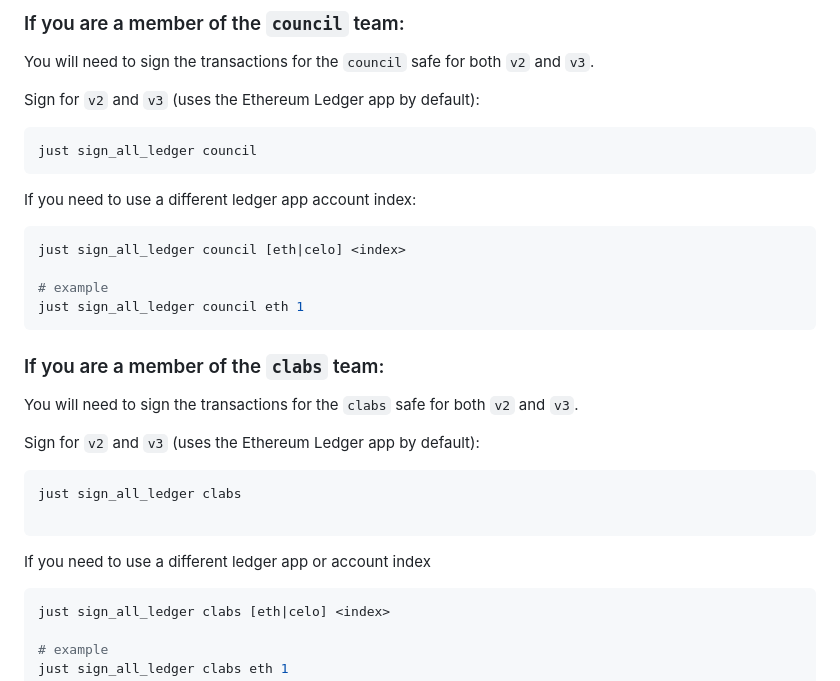
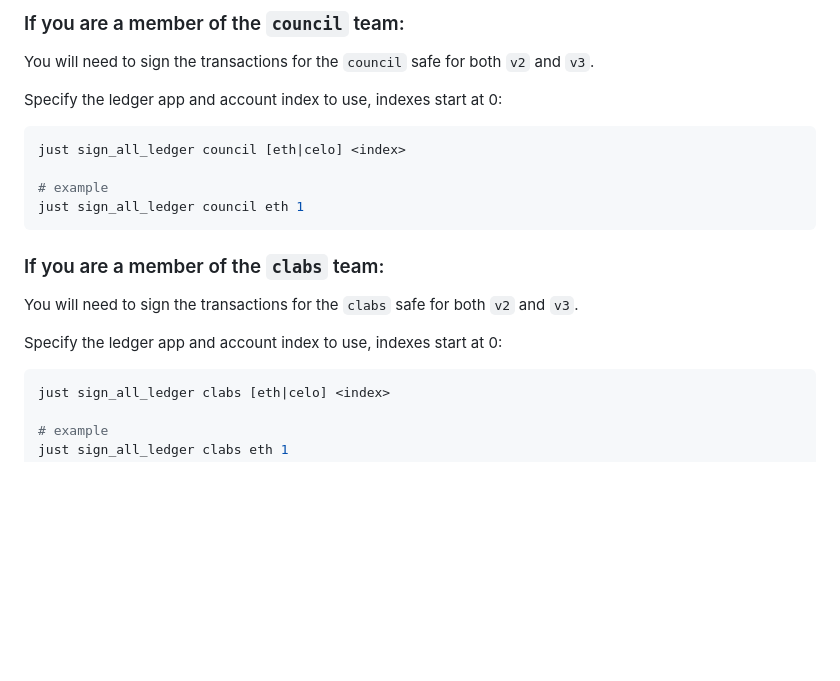
Before and after one commit to celo-org/celo-superchain-ops, a Markdown page: README.md, the part around the change. Rendered like a GitHub page; blank space fills up the shorter version.

Commit message:
README: Update instructions app and index are required

````diff
--- a/README.md
+++ b/README.md
@@ -75,12 +75,7 @@ just simulate v3
 
 You will need to sign the transactions for the `council` safe for both `v2` and `v3`.
 
-Sign for `v2` and `v3` (uses the Ethereum Ledger app by default):
-```bash
-just sign_all_ledger council
-```
-
-If you need to use a different ledger app account index:
+Specify the ledger app and account index to use, indexes start at 0:
 ```bash
 just sign_all_ledger council [eth|celo] <index>
 
@@ -92,13 +87,7 @@ just sign_all_ledger council eth 1
 
 You will need to sign the transactions for the `clabs` safe for both `v2` and `v3`.
 
-Sign for `v2` and `v3` (uses the Ethereum Ledger app by default):
-```bash
-just sign_all_ledger clabs
-
-```
-
-If you need to use a different ledger app or account index
+Specify the ledger app and account index to use, indexes start at 0:
 ```bash
 just sign_all_ledger clabs [eth|celo] <index>
 
````
